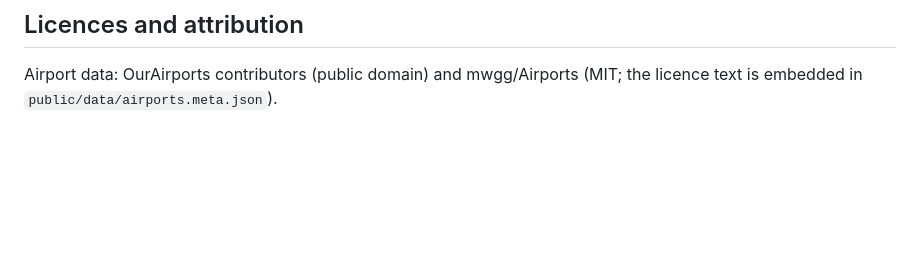
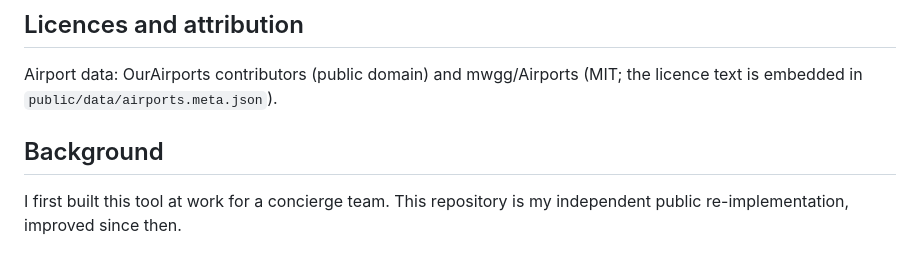
Before and after one commit to Rusewww/check-in_calculator, a Markdown page: README.md, the part around the change. Rendered like a GitHub page; blank space fills up the shorter version.

Commit message:
Add background information to README
Added background section explaining the tool's origin.

```diff
--- a/README.md
+++ b/README.md
@@ -108,3 +108,7 @@ The site is registered in Google Search Console. The verification file
 
 Airport data: OurAirports contributors (public domain) and mwgg/Airports (MIT; the
 licence text is embedded in `public/data/airports.meta.json`).
+
+## Background
+
+I first built this tool at work for a concierge team. This repository is my independent public re-implementation, improved since then.
```
